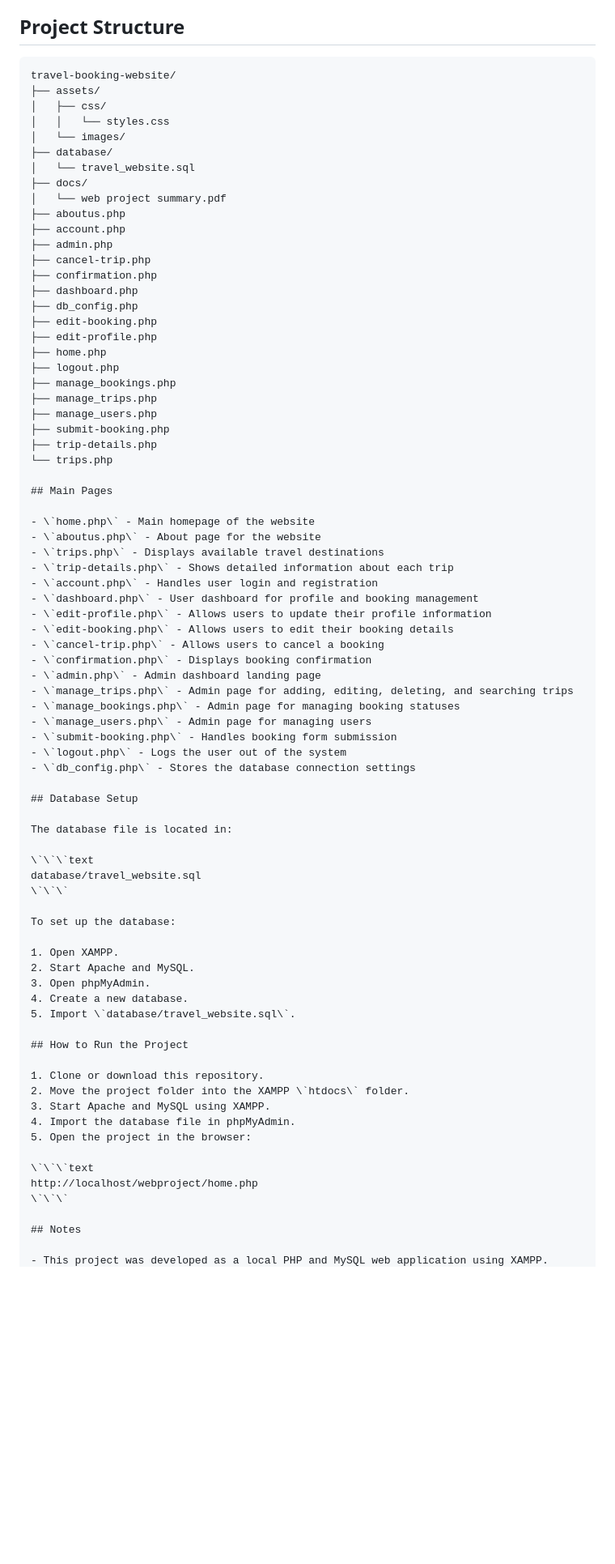
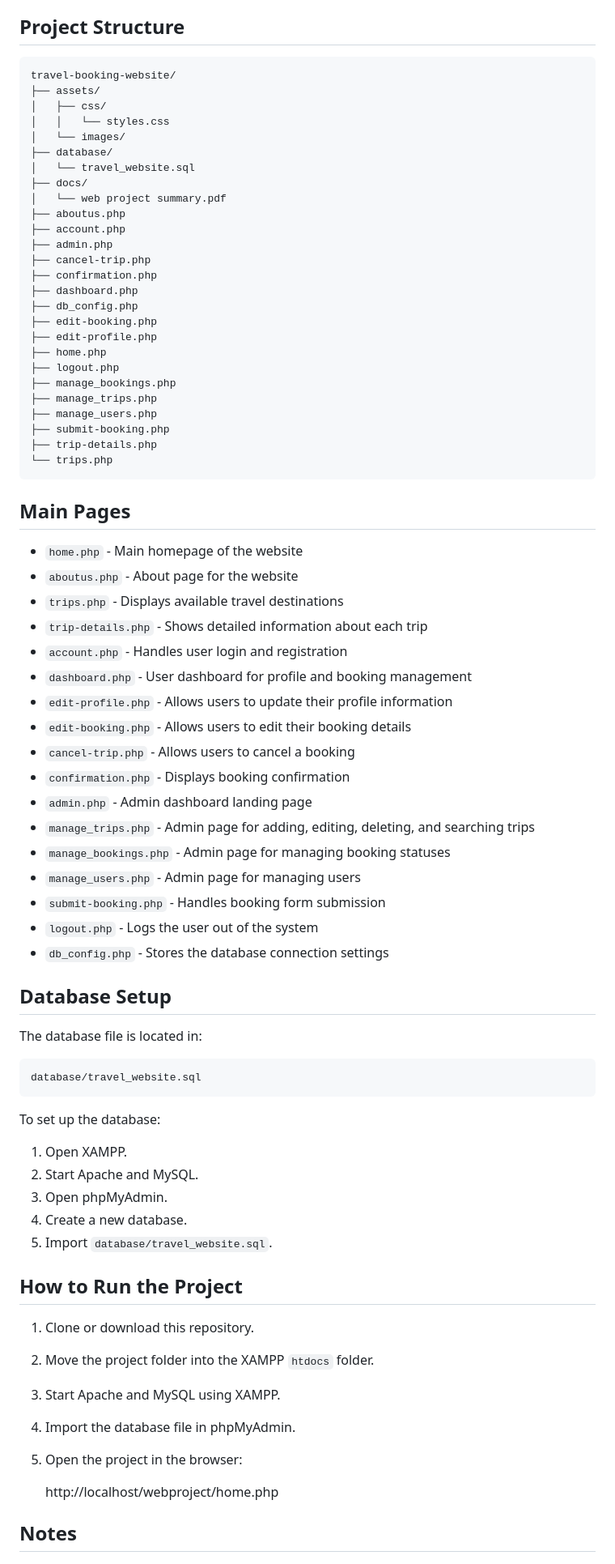
Before and after one commit to gghalaa/travel-booking-website, a Markdown page: README.md, the part around one of its changes. Shown at 81% size. Drawn GitHub-style; blank space fills up the shorter version.

````diff
--- a/README.md
+++ b/README.md
@@ -58,61 +58,58 @@ Admins can:
 
 ## Project Structure
 
-```text
-travel-booking-website/
-├── assets/
-│   ├── css/
-│   │   └── styles.css
-│   └── images/
-├── database/
-│   └── travel_website.sql
-├── docs/
-│   └── web project summary.pdf
-├── aboutus.php
-├── account.php
-├── admin.php
-├── cancel-trip.php
-├── confirmation.php
-├── dashboard.php
-├── db_config.php
-├── edit-booking.php
-├── edit-profile.php
-├── home.php
-├── logout.php
-├── manage_bookings.php
-├── manage_trips.php
-├── manage_users.php
-├── submit-booking.php
-├── trip-details.php
-└── trips.php
+    travel-booking-website/
+    ├── assets/
+    │   ├── css/
+    │   │   └── styles.css
+    │   └── images/
+    ├── database/
+    │   └── travel_website.sql
+    ├── docs/
+    │   └── web project summary.pdf
+    ├── aboutus.php
+    ├── account.php
+    ├── admin.php
+    ├── cancel-trip.php
+    ├── confirmation.php
+    ├── dashboard.php
+    ├── db_config.php
+    ├── edit-booking.php
+    ├── edit-profile.php
+    ├── home.php
+    ├── logout.php
+    ├── manage_bookings.php
+    ├── manage_trips.php
+    ├── manage_users.php
+    ├── submit-booking.php
+    ├── trip-details.php
+    └── trips.php
 
 ## Main Pages
 
-- \`home.php\` - Main homepage of the website
-- \`aboutus.php\` - About page for the website
-- \`trips.php\` - Displays available travel destinations
-- \`trip-details.php\` - Shows detailed information about each trip
-- \`account.php\` - Handles user login and registration
-- \`dashboard.php\` - User dashboard for profile and booking management
-- \`edit-profile.php\` - Allows users to update their profile information
-- \`edit-booking.php\` - Allows users to edit their booking details
-- \`cancel-trip.php\` - Allows users to cancel a booking
-- \`confirmation.php\` - Displays booking confirmation
-- \`admin.php\` - Admin dashboard landing page
-- \`manage_trips.php\` - Admin page for adding, editing, deleting, and searching trips
-- \`manage_bookings.php\` - Admin page for managing booking statuses
-- \`manage_users.php\` - Admin page for managing users
-- \`submit-booking.php\` - Handles booking form submission
-- \`logout.php\` - Logs the user out of the system
-- \`db_config.php\` - Stores the database connection settings
+- `home.php` - Main homepage of the website
+- `aboutus.php` - About page for the website
+- `trips.php` - Displays available travel destinations
+- `trip-details.php` - Shows detailed information about each trip
+- `account.php` - Handles user login and registration
+- `dashboard.php` - User dashboard for profile and booking management
+- `edit-profile.php` - Allows users to update their profile information
+- `edit-booking.php` - Allows users to edit their booking details
+- `cancel-trip.php` - Allows users to cancel a booking
+- `confirmation.php` - Displays booking confirmation
+- `admin.php` - Admin dashboard landing page
+- `manage_trips.php` - Admin page for adding, editing, deleting, and searching trips
+- `manage_bookings.php` - Admin page for managing booking statuses
+- `manage_users.php` - Admin page for managing users
+- `submit-booking.php` - Handles booking form submission
+- `logout.php` - Logs the user out of the system
+- `db_config.php` - Stores the database connection settings
 
 ## Database Setup
 
 The database file is located in:
 
-\`\`\`text
-database/travel_website.sql
-\`\`\`
+    database/travel_website.sql
 
 To set up the database:
 
@@ -120,19 +117,17 @@ To set up the database:
 2. Start Apache and MySQL.
 3. Open phpMyAdmin.
 4. Create a new database.
-5. Import \`database/travel_website.sql\`.
+5. Import `database/travel_website.sql`.
 
 ## How to Run the Project
 
 1. Clone or download this repository.
-2. Move the project folder into the XAMPP \`htdocs\` folder.
+2. Move the project folder into the XAMPP `htdocs` folder.
 3. Start Apache and MySQL using XAMPP.
 4. Import the database file in phpMyAdmin.
 5. Open the project in the browser:
 
-\`\`\`text
-http://localhost/webproject/home.php
-\`\`\`
+    http://localhost/webproject/home.php
 
 ## Notes
 
````
Also changed, not shown: other parts of README.md (+4 -4 lines).
